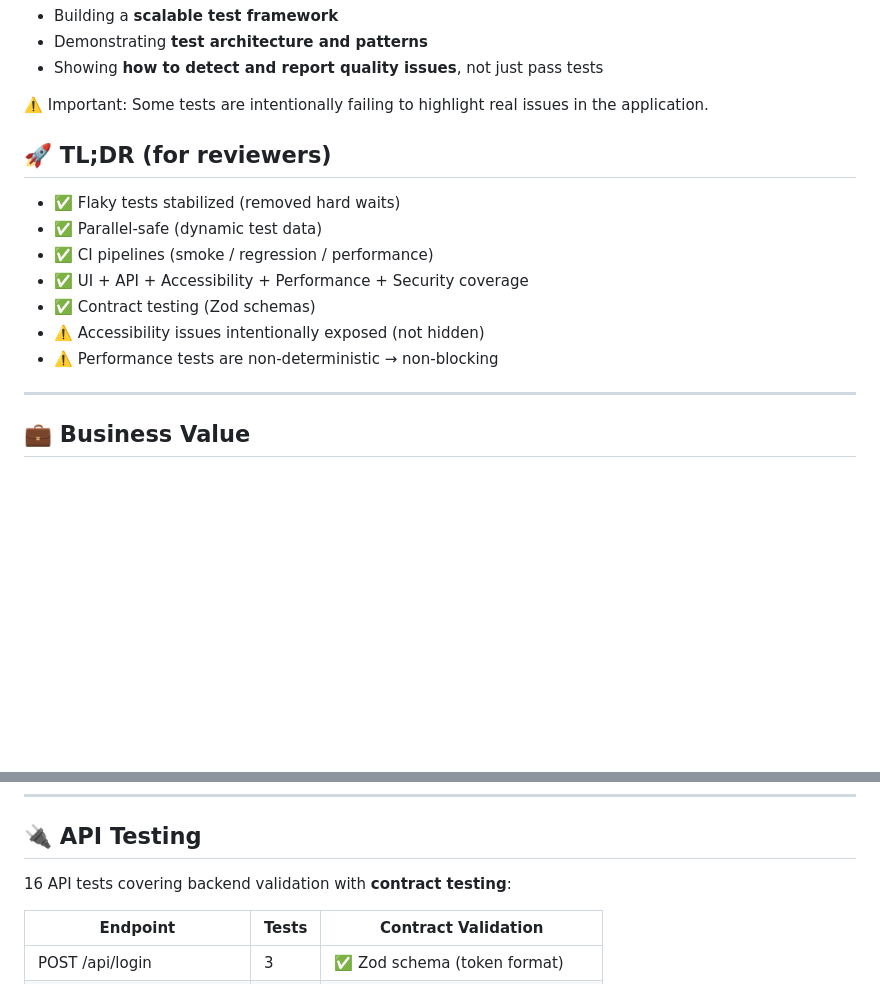
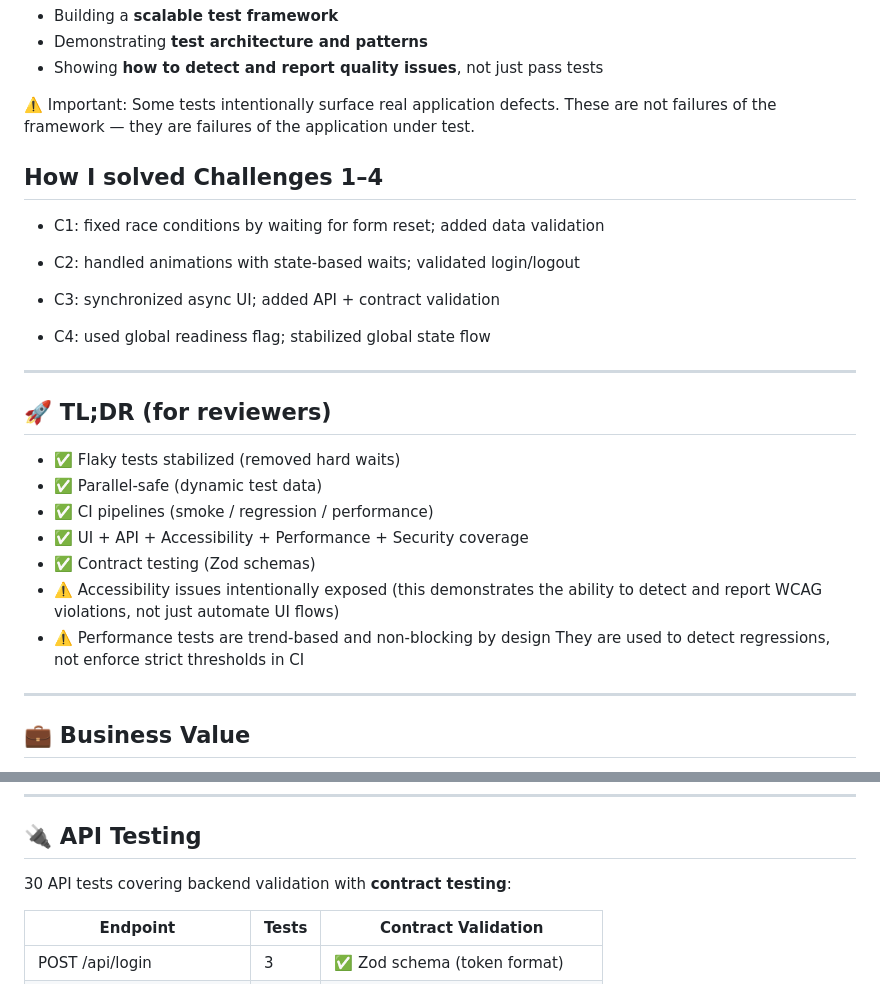
Before and after one commit to GitHubMaster07/anaconda-qa-assessment, a Markdown page: README.md, 2 parts joined by grey strips. Rendered like a GitHub page; blank space fills up the shorter version.

Commit message:
Revise README for clarity on tests and API coverage
Updated README to clarify test failures and challenges solved. Expanded API testing section.

```diff
--- a/README.md
+++ b/README.md
@@ -33,7 +33,19 @@ The original challenge application has several limitations:
 - Showing **how to detect and report quality issues**, not just pass tests
 
 ⚠️ Important:
-Some tests are intentionally failing to highlight real issues in the application.
+Some tests intentionally surface real application defects.
+These are not failures of the framework — they are failures of the application under test.
+
+## How I solved Challenges 1–4
+- C1: fixed race conditions by waiting for form reset; added data validation
+
+- C2: handled animations with state‑based waits; validated login/logout
+
+- C3: synchronized async UI; added API + contract validation
+
+- C4: used global readiness flag; stabilized global state flow
+
+---
 
 ## 🚀 TL;DR (for reviewers)
 
@@ -42,8 +54,9 @@ Some tests are intentionally failing to highlight real issues in the application
 * ✅ CI pipelines (smoke / regression / performance)
 * ✅ UI + API + Accessibility + Performance + Security coverage
 * ✅ Contract testing (Zod schemas)
-* ⚠️ Accessibility issues intentionally exposed (not hidden)
-* ⚠️ Performance tests are non-deterministic → non-blocking
+* ⚠️ Accessibility issues intentionally exposed (this demonstrates the ability to detect and report WCAG violations, not just automate UI flows)
+* ⚠️ Performance tests are trend‑based and non‑blocking by design
+They are used to detect regressions, not enforce strict thresholds in CI
 
 ---
 
@@ -165,7 +178,7 @@ In a real project, this would remove records via API/database.
 
 ## 🔌 API Testing
 
-16 API tests covering backend validation with **contract testing**:
+30 API tests covering backend validation with **contract testing**:
 
 | Endpoint                  | Tests | Contract Validation           |
 | ------------------------- | ----- | ----------------------------- |
```
